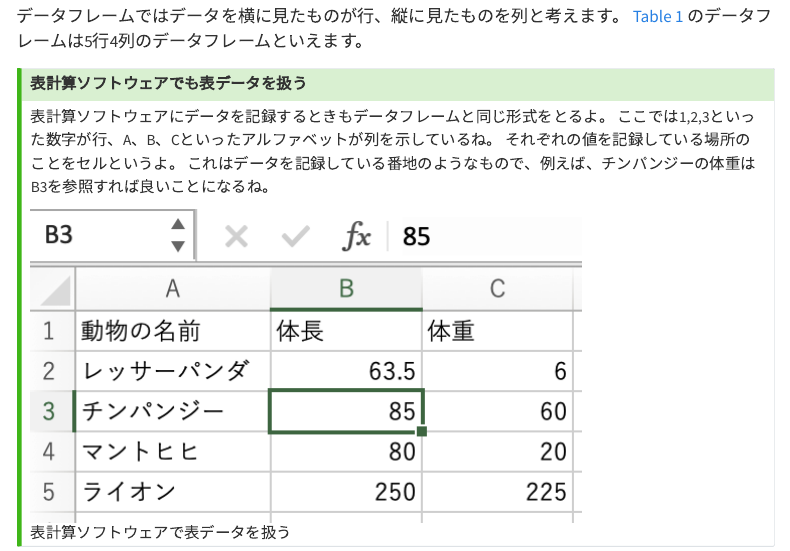
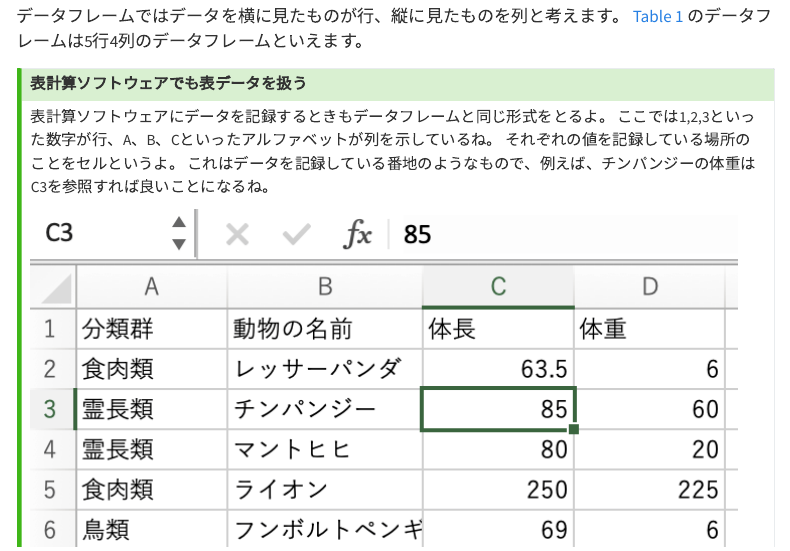
Before and after one commit to uribo/tokupon_ds, a Quarto document (data.qmd): the page in a window 1100 px wide, from 2040 px down. Rendered offline with R 4.5, knitr and Pandoc in place of Quarto, with nearby package versions; menus at the side of the page are left out.

Commit message:
[modify]画像の差し替え

```diff
--- a/data.qmd
+++ b/data.qmd
@@ -124,7 +124,7 @@ df_zoo_subset
 表計算ソフトウェアにデータを記録するときもデータフレームと同じ形式をとるよ。
 ここでは1,2,3といった数字が行、A、B、Cといったアルファベットが列を示しているね。
 それぞれの値を記録している場所のことをセルというよ。
-これはデータを記録している番地のようなもので、例えば、チンパンジーの体重はB3を参照すれば良いことになるね。
+これはデータを記録している番地のようなもので、例えば、チンパンジーの体重はC3を参照すれば良いことになるね。
 
 ![表計算ソフトウェアで表データを扱う](images/excel_table.png)
 
```
Also changed, not shown: images/code_block.gif, images/excel_table.png.
